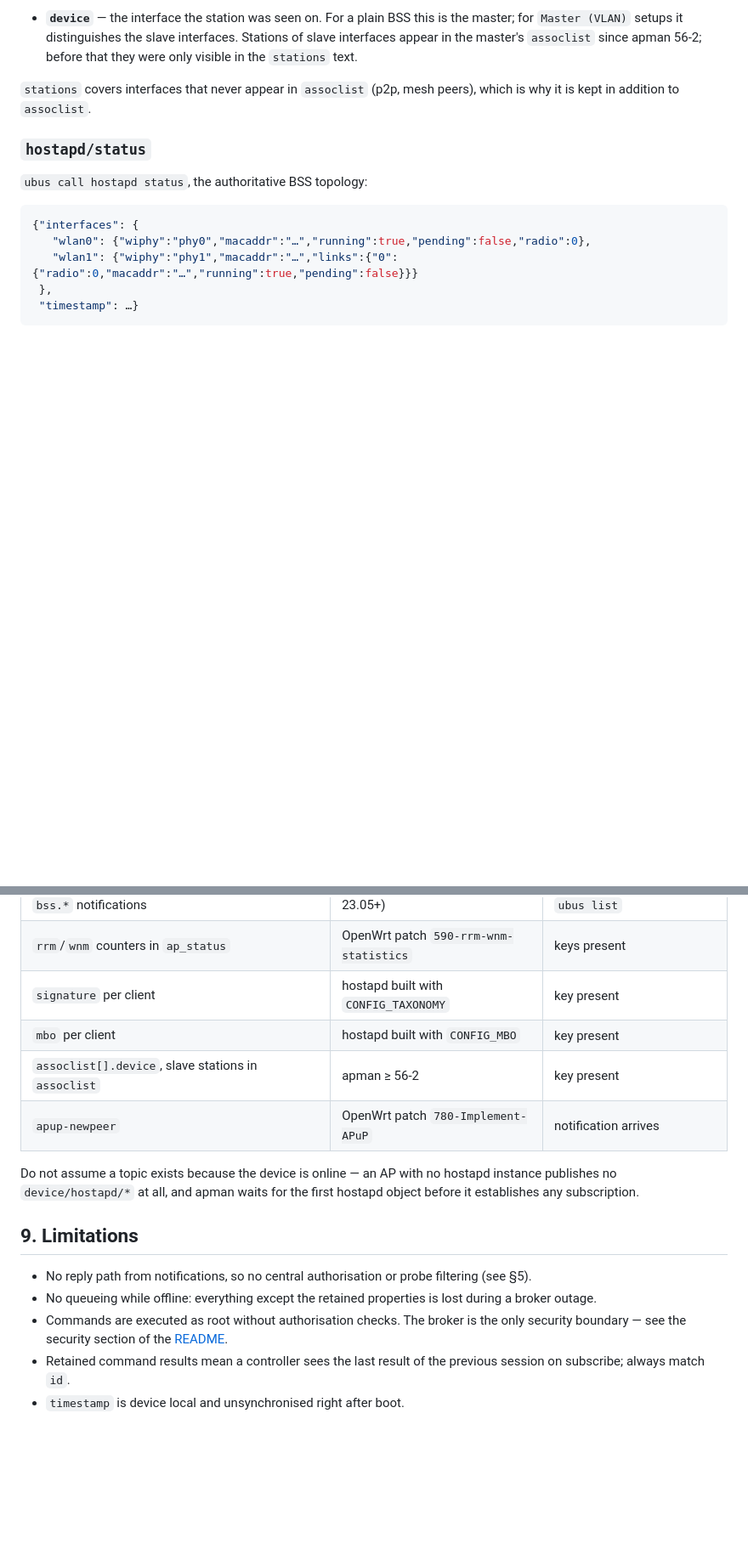
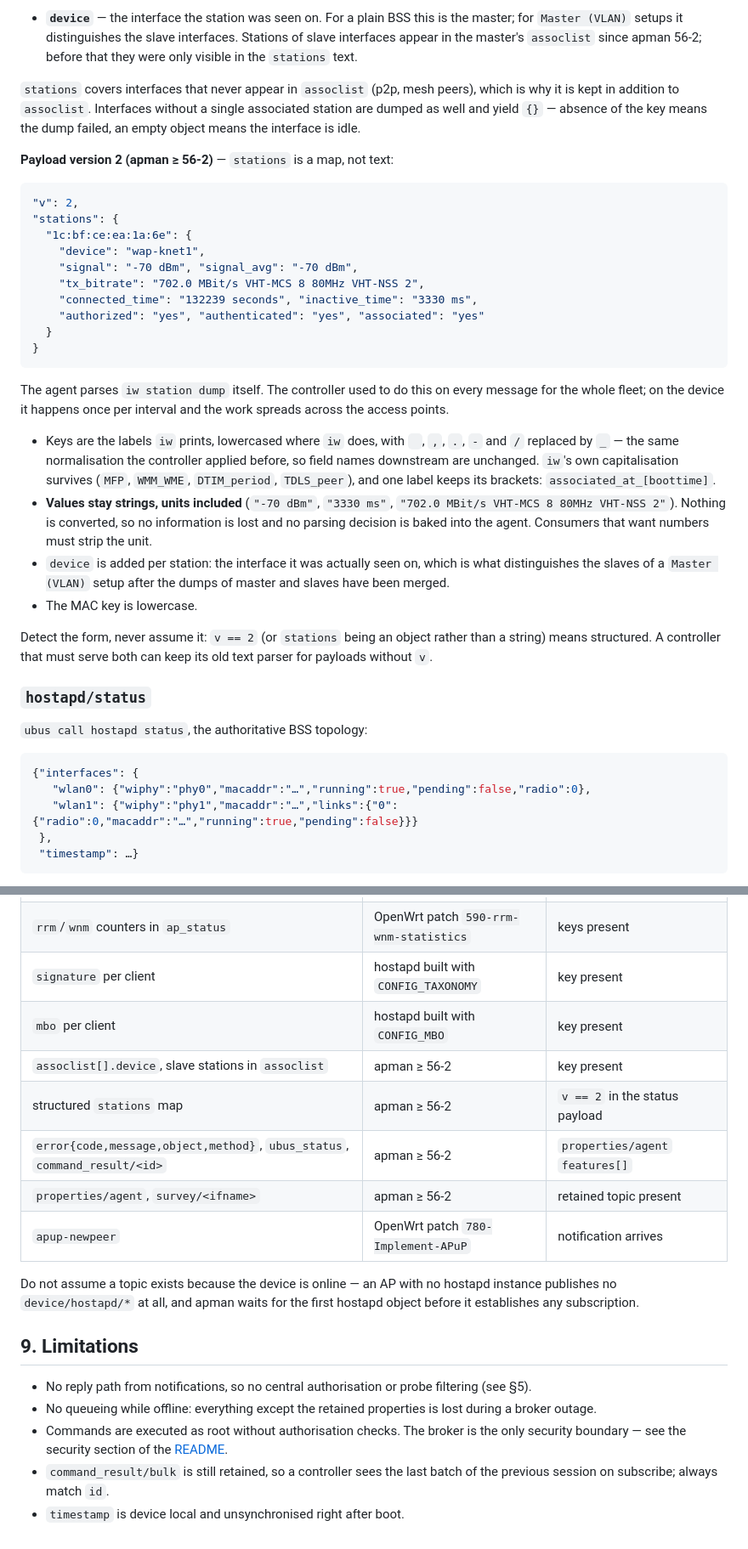
Before and after one commit to ddimension/openwrt-repo, a Markdown page: apman/docs/controller-api.md, 2 parts joined by grey strips. Shown at 85% size. Drawn GitHub-style; blank space fills up the shorter version.

````diff
--- a/apman/docs/controller-api.md
+++ b/apman/docs/controller-api.md
@@ -192,7 +200,46 @@ extended by apman with:
   apman 56-2; before that they were only visible in the `stations` text.
 
 `stations` covers interfaces that never appear in `assoclist` (p2p, mesh peers),
-which is why it is kept in addition to `assoclist`.
+which is why it is kept in addition to `assoclist`. Interfaces without a single
+associated station are dumped as well and yield `{}` — absence of the key means
+the dump failed, an empty object means the interface is idle.
+
+**Payload version 2 (apman ≥ 56-2)** — `stations` is a map, not text:
+
+```json
+"v": 2,
+"stations": {
+  "1c:bf:ce:ea:1a:6e": {
+    "device": "wap-knet1",
+    "signal": "-70 dBm", "signal_avg": "-70 dBm",
+    "tx_bitrate": "702.0 MBit/s VHT-MCS 8 80MHz VHT-NSS 2",
+    "connected_time": "132239 seconds", "inactive_time": "3330 ms",
+    "authorized": "yes", "authenticated": "yes", "associated": "yes"
+  }
+}
+```
+
+The agent parses `iw station dump` itself. The controller used to do this on
+every message for the whole fleet; on the device it happens once per interval
+and the work spreads across the access points.
+
+* Keys are the labels `iw` prints, lowercased where `iw` does, with ` `, `,`,
+  `.`, `-` and `/` replaced by `_` — the same normalisation the controller
+  applied before, so field names downstream are unchanged. `iw`'s own
+  capitalisation survives (`MFP`, `WMM_WME`, `DTIM_period`, `TDLS_peer`), and
+  one label keeps its brackets: `associated_at_[boottime]`.
+* **Values stay strings, units included** (`"-70 dBm"`, `"3330 ms"`,
+  `"702.0 MBit/s VHT-MCS 8 80MHz VHT-NSS 2"`). Nothing is converted, so no
+  information is lost and no parsing decision is baked into the agent. Consumers
+  that want numbers must strip the unit.
+* `device` is added per station: the interface it was actually seen on, which is
+  what distinguishes the slaves of a `Master (VLAN)` setup after the dumps of
+  master and slaves have been merged.
+* The MAC key is lowercase.
+
+Detect the form, never assume it: `v == 2` (or `stations` being an object rather
+than a string) means structured. A controller that must serve both can keep its
+old text parser for payloads without `v`.
 
 ### `hostapd/status`
 `ubus call hostapd status`, the authoritative BSS topology:
@@ -402,6 +470,9 @@ controller runs `sysupgrade`, `logread`, `iw`, etc.
 | `signature` per client | hostapd built with `CONFIG_TAXONOMY` | key present |
 | `mbo` per client | hostapd built with `CONFIG_MBO` | key present |
 | `assoclist[].device`, slave stations in `assoclist` | apman ≥ 56-2 | key present |
+| structured `stations` map | apman ≥ 56-2 | `v == 2` in the status payload |
+| `error{code,message,object,method}`, `ubus_status`, `command_result/<id>` | apman ≥ 56-2 | `properties/agent` `features[]` |
+| `properties/agent`, `survey/<ifname>` | apman ≥ 56-2 | retained topic present |
 | `apup-newpeer` | OpenWrt patch `780-Implement-APuP` | notification arrives |
 
 Do not assume a topic exists because the device is online — an AP with no
@@ -416,6 +487,6 @@ first hostapd object before it establishes any subscription.
   during a broker outage.
 * Commands are executed as root without authorisation checks. The broker is the
   only security boundary — see the security section of the [README](../README.md).
-* Retained command results mean a controller sees the last result of the
-  previous session on subscribe; always match `id`.
+* `command_result/bulk` is still retained, so a controller sees the last batch of
+  the previous session on subscribe; always match `id`.
 * `timestamp` is device local and unsynchronised right after boot.
````
Also changed, not shown: other parts of apman/docs/controller-api.md (+42 -13 lines).
